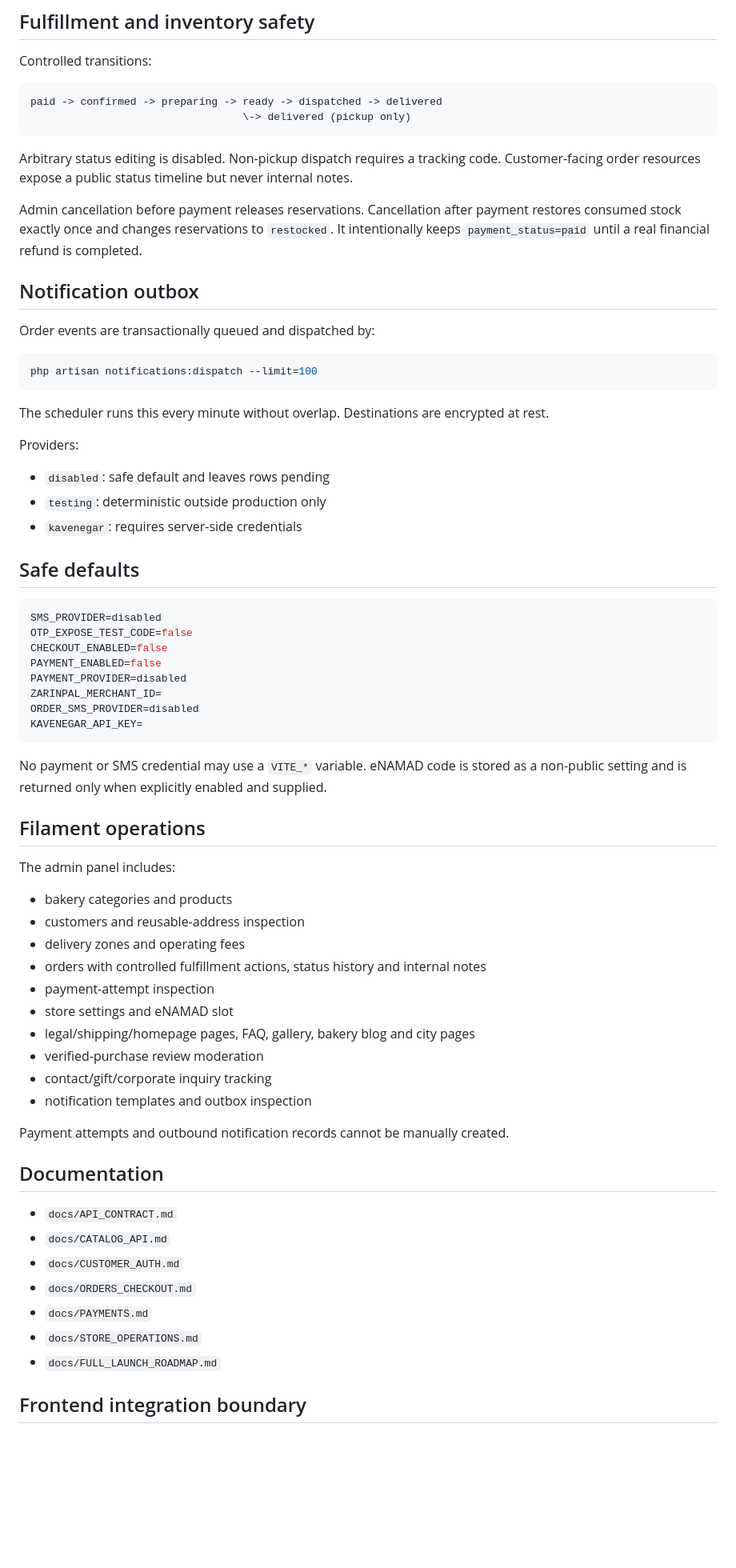
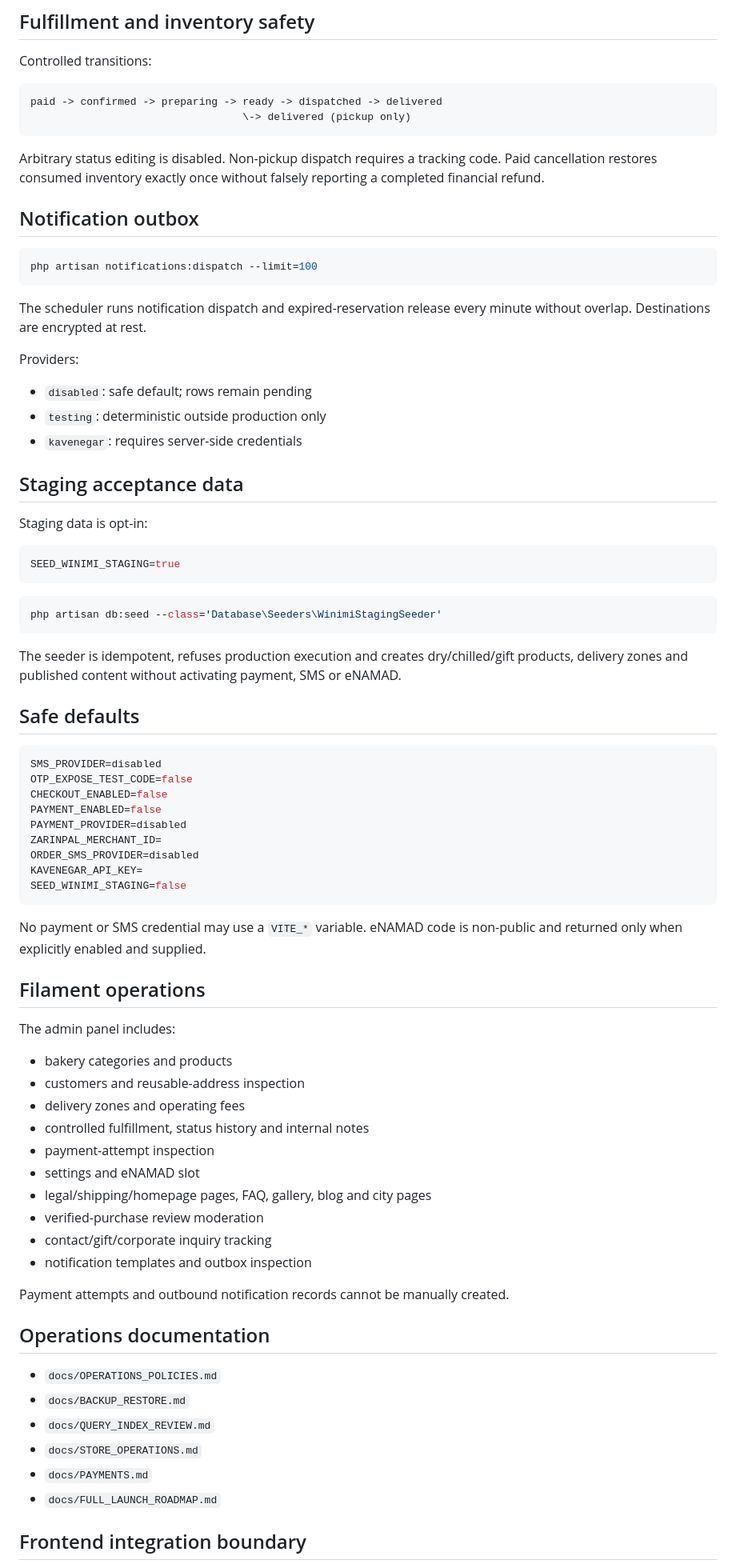
Before and after one commit to sajadkhavas/winimi-bakery-backend, a Markdown page: README.md, the part around one of its changes. Shown at 80% size. GitHub-like rendering; blank space fills up the shorter version.

````diff
--- a/README.md
+++ b/README.md
@@ -165,25 +227,35 @@ paid -> confirmed -> preparing -> ready -> dispatched -> delivered
                                   \-> delivered (pickup only)
 ```
 
-Arbitrary status editing is disabled. Non-pickup dispatch requires a tracking code. Customer-facing order resources expose a public status timeline but never internal notes.
-
-Admin cancellation before payment releases reservations. Cancellation after payment restores consumed stock exactly once and changes reservations to `restocked`. It intentionally keeps `payment_status=paid` until a real financial refund is completed.
+Arbitrary status editing is disabled. Non-pickup dispatch requires a tracking code. Paid cancellation restores consumed inventory exactly once without falsely reporting a completed financial refund.
 
 ## Notification outbox
-
-Order events are transactionally queued and dispatched by:
 
 ```bash
 php artisan notifications:dispatch --limit=100
 ```
 
-The scheduler runs this every minute without overlap. Destinations are encrypted at rest.
+The scheduler runs notification dispatch and expired-reservation release every minute without overlap. Destinations are encrypted at rest.
 
 Providers:
 
-- `disabled`: safe default and leaves rows pending
+- `disabled`: safe default; rows remain pending
 - `testing`: deterministic outside production only
 - `kavenegar`: requires server-side credentials
+
+## Staging acceptance data
+
+Staging data is opt-in:
+
+```env
+SEED_WINIMI_STAGING=true
+```
+
+```bash
+php artisan db:seed --class='Database\Seeders\WinimiStagingSeeder'
+```
+
+The seeder is idempotent, refuses production execution and creates dry/chilled/gift products, delivery zones and published content without activating payment, SMS or eNAMAD.
 
 ## Safe defaults
 
@@ -196,9 +268,10 @@ PAYMENT_PROVIDER=disabled
 ZARINPAL_MERCHANT_ID=
 ORDER_SMS_PROVIDER=disabled
 KAVENEGAR_API_KEY=
+SEED_WINIMI_STAGING=false
 ```
 
-No payment or SMS credential may use a `VITE_*` variable. eNAMAD code is stored as a non-public setting and is returned only when explicitly enabled and supplied.
+No payment or SMS credential may use a `VITE_*` variable. eNAMAD code is non-public and returned only when explicitly enabled and supplied.
 
 ## Filament operations
 
@@ -207,24 +280,23 @@ The admin panel includes:
 - bakery categories and products
 - customers and reusable-address inspection
 - delivery zones and operating fees
-- orders with controlled fulfillment actions, status history and internal notes
+- controlled fulfillment, status history and internal notes
 - payment-attempt inspection
-- store settings and eNAMAD slot
-- legal/shipping/homepage pages, FAQ, gallery, bakery blog and city pages
+- settings and eNAMAD slot
+- legal/shipping/homepage pages, FAQ, gallery, blog and city pages
 - verified-purchase review moderation
 - contact/gift/corporate inquiry tracking
 - notification templates and outbox inspection
 
 Payment attempts and outbound notification records cannot be manually created.
 
-## Documentation
+## Operations documentation
 
-- `docs/API_CONTRACT.md`
-- `docs/CATALOG_API.md`
-- `docs/CUSTOMER_AUTH.md`
-- `docs/ORDERS_CHECKOUT.md`
+- `docs/OPERATIONS_POLICIES.md`
+- `docs/BACKUP_RESTORE.md`
+- `docs/QUERY_INDEX_REVIEW.md`
+- `docs/STORE_OPERATIONS.md`
 - `docs/PAYMENTS.md`
-- `docs/STORE_OPERATIONS.md`
 - `docs/FULL_LAUNCH_ROADMAP.md`
 
 ## Frontend integration boundary
````
Also changed, not shown: other parts of README.md (+94 -29 lines).
